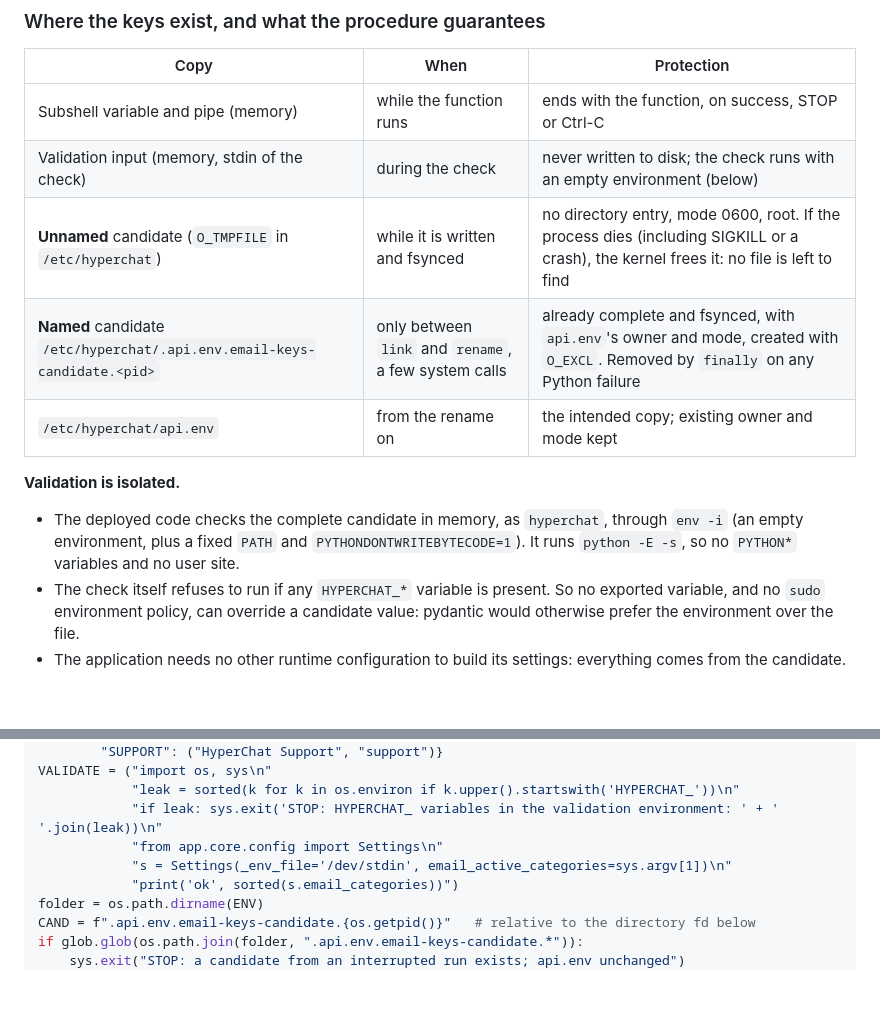
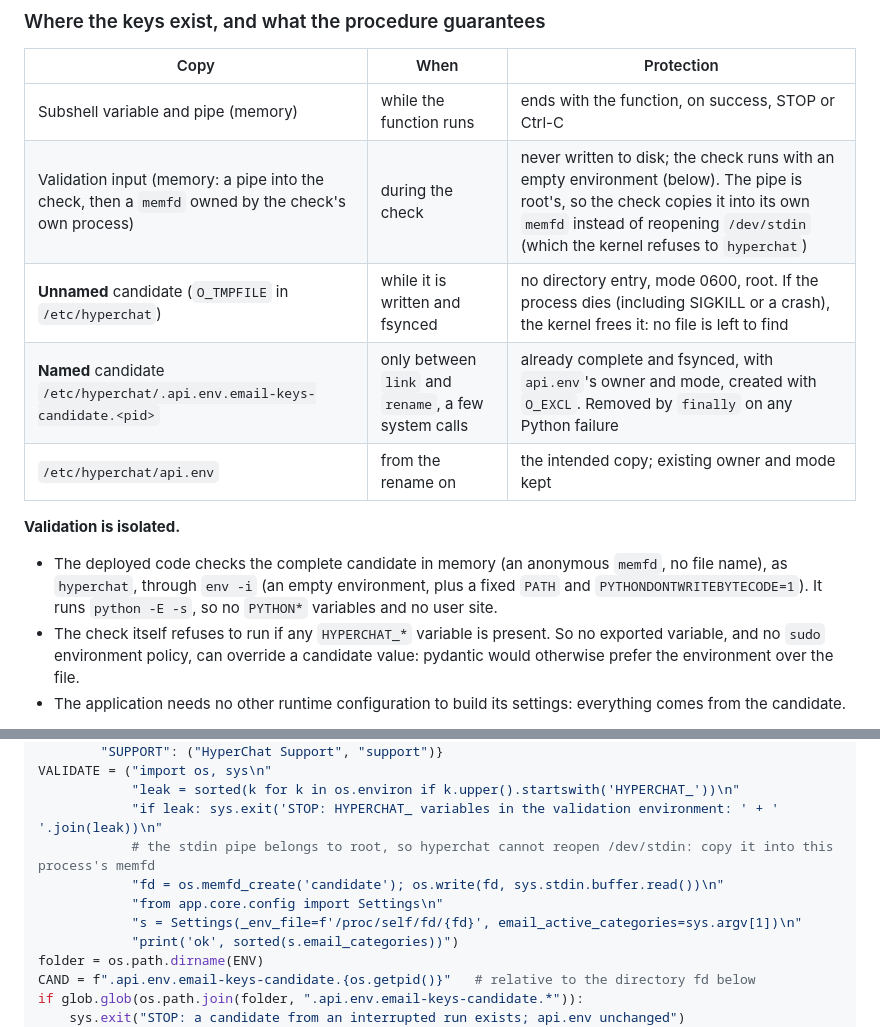
Before and after one commit to Ankit-KK/hyperchat-v2, a Markdown page: docs/operations/email-category-keys.md, 2 parts joined by grey strips. Rendered like a GitHub page; blank space fills up the shorter version.

Commit message:
Docs: key install validation reads the candidate from a memfd (fixes #108) (#110)
The read-only preflight for the DEV key installation found that the merged runbook (#108) could never succeed:
the validation runs as hyperchat and passed the candidate as _env_file='/dev/stdin', but that pipe belongs to root,
so reopening /dev/stdin fails with EACCES and every run stops at validation (fail-closed: api.env was never
replaced). The check now copies stdin into a memfd created by its own process and reads /proc/self/fd/<n>.
Verified on DEV with synthetic candidates against the deployed code, as hyperchat: valid -> ok; shared key,
wrong-domain sender and empty input refused (variable names only); no file left in /dev/shm or /tmp. The local
harness now runs the validator as a non-root user, reproduces the defect on the merged runbook (14 failures) and
passes 30/30 on the fix; 11/11 mutants killed.

Co-authored-by: Claude Opus 5.5 <noreply@anthropic.com>

```diff
--- a/docs/operations/email-category-keys.md
+++ b/docs/operations/email-category-keys.md
@@ -33,13 +33,13 @@ The other three keys can be installed, but nothing sends through them.
 | Copy | When | Protection |
 |---|---|---|
 | Subshell variable and pipe (memory) | while the function runs | ends with the function, on success, STOP or Ctrl-C |
-| Validation input (memory, stdin of the check) | during the check | never written to disk; the check runs with an empty environment (below) |
+| Validation input (memory: a pipe into the check, then a `memfd` owned by the check's own process) | during the check | never written to disk; the check runs with an empty environment (below). The pipe is root's, so the check copies it into its own `memfd` instead of reopening `/dev/stdin` (which the kernel refuses to `hyperchat`) |
 | **Unnamed** candidate (`O_TMPFILE` in `/etc/hyperchat`) | while it is written and fsynced | no directory entry, mode 0600, root. If the process dies (including SIGKILL or a crash), the kernel frees it: no file is left to find |
 | **Named** candidate `/etc/hyperchat/.api.env.email-keys-candidate.<pid>` | only between `link` and `rename`, a few system calls | already complete and fsynced, with `api.env`'s owner and mode, created with `O_EXCL`. Removed by `finally` on any Python failure |
 | `/etc/hyperchat/api.env` | from the rename on | the intended copy; existing owner and mode kept |
 
 **Validation is isolated.**
-- The deployed code checks the complete candidate in memory, as `hyperchat`, through `env -i` (an empty environment, plus a fixed `PATH` and `PYTHONDONTWRITEBYTECODE=1`). It runs `python -E -s`, so no `PYTHON*` variables and no user site.
+- The deployed code checks the complete candidate in memory (an anonymous `memfd`, no file name), as `hyperchat`, through `env -i` (an empty environment, plus a fixed `PATH` and `PYTHONDONTWRITEBYTECODE=1`). It runs `python -E -s`, so no `PYTHON*` variables and no user site.
 - The check itself refuses to run if any `HYPERCHAT_*` variable is present. So no exported variable, and no `sudo` environment policy, can override a candidate value: pydantic would otherwise prefer the environment over the file.
 - The application needs no other runtime configuration to build its settings: everything comes from the candidate.
 
@@ -99,8 +99,10 @@ CATS = {"ONBOARDING": ("HyperChat", "onboarding"), "AUTHENTICATION": ("HyperChat
 VALIDATE = ("import os, sys\n"
             "leak = sorted(k for k in os.environ if k.upper().startswith('HYPERCHAT_'))\n"
             "if leak: sys.exit('STOP: HYPERCHAT_ variables in the validation environment: ' + ' '.join(leak))\n"
+            # the stdin pipe belongs to root, so hyperchat cannot reopen /dev/stdin: copy it into this process's memfd
+            "fd = os.memfd_create('candidate'); os.write(fd, sys.stdin.buffer.read())\n"
             "from app.core.config import Settings\n"
-            "s = Settings(_env_file='/dev/stdin', email_active_categories=sys.argv[1])\n"
+            "s = Settings(_env_file=f'/proc/self/fd/{fd}', email_active_categories=sys.argv[1])\n"
             "print('ok', sorted(s.email_categories))")
 folder = os.path.dirname(ENV)
 CAND = f".api.env.email-keys-candidate.{os.getpid()}"   # relative to the directory fd below
```
